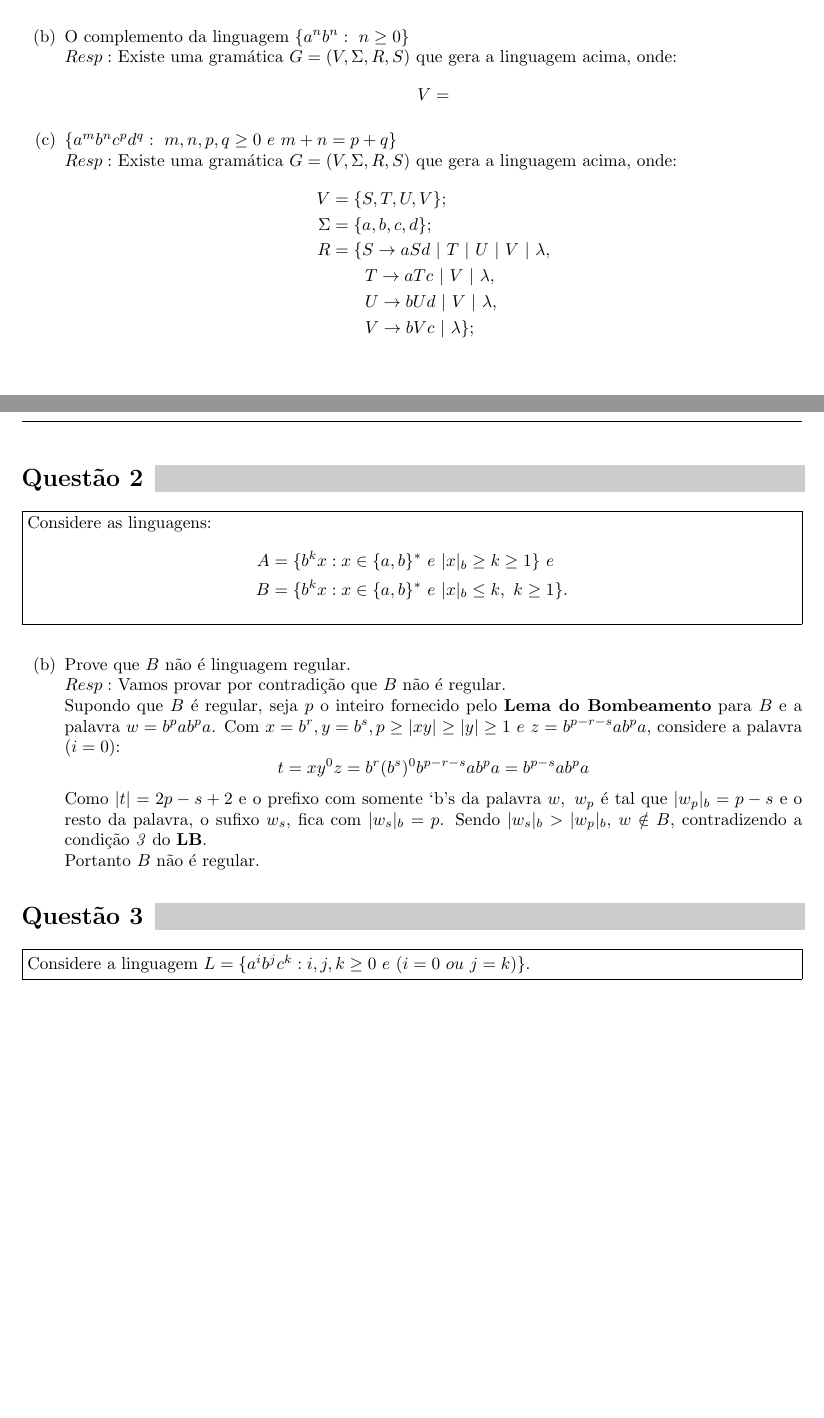
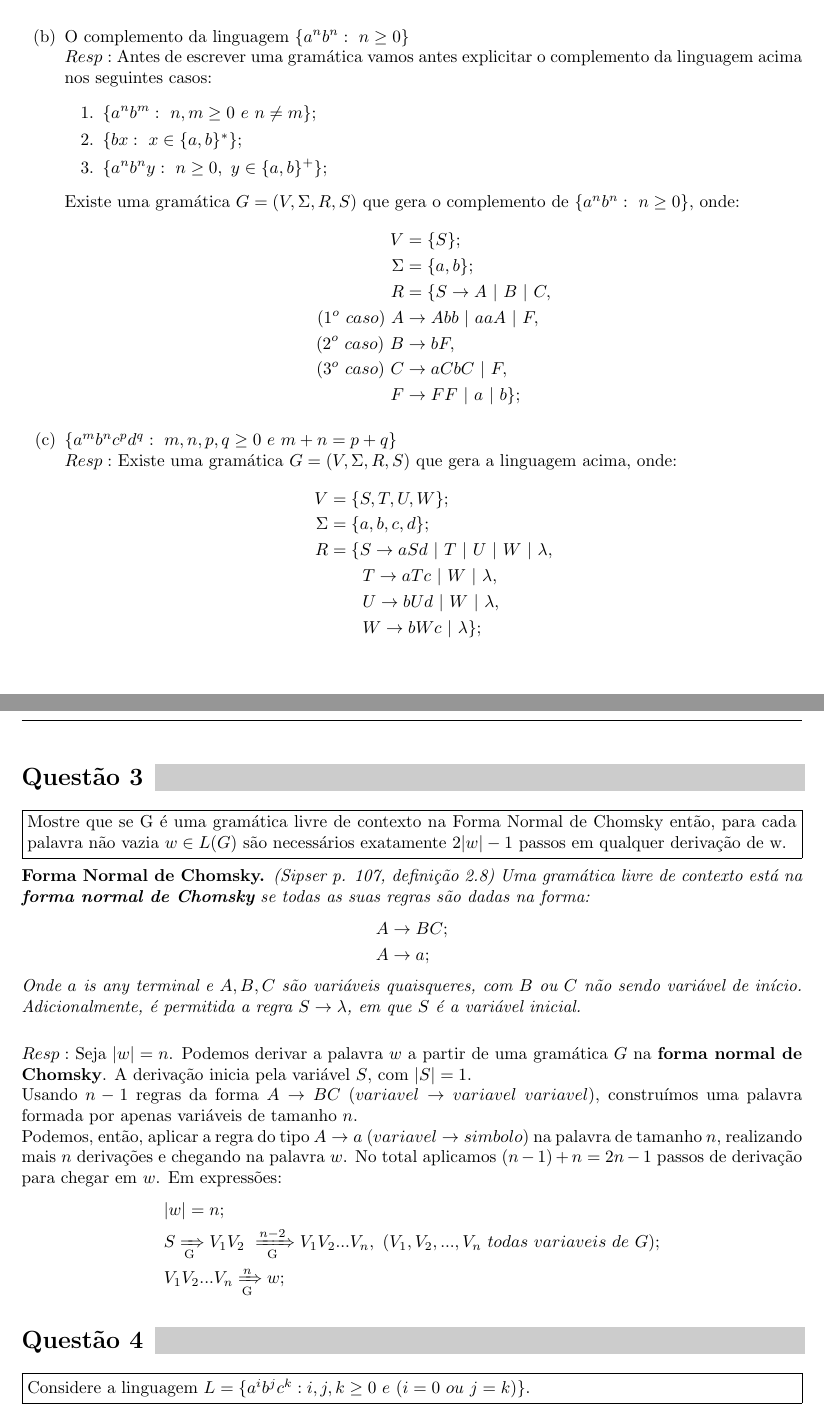
Before and after one commit to antfobe/ime, a LaTeX problem sheet (texes/MAC4722_L6.tex): two parts of pages 1 and 2 of 2, joined at a grey line, cut so that both start at the same text, the shorter picture padded with empty space. Compiled offline with pdfLaTeX.

Commit message:
done MAC4722L6Q3

```diff
--- a/texes/MAC4722_L6.tex
+++ b/texes/MAC4722_L6.tex
@@ -9,13 +9,15 @@
 
 \usepackage[utf8]{inputenc}
 \usepackage{amsthm}
+\usepackage{mathtools}
+
 \usepackage{tikz}
 \usetikzlibrary{automata,positioning}
 
 \usepackage{graphicx}
 \graphicspath{ {images/} }
 
-\newtheorem*{theorem}{Lema do Bombeamento}
+\newtheorem*{theorem}{Forma Normal de Chomsky}
 
 % Set up your name, the course name and the homework set number.
 \homeworksetup{
@@ -31,38 +33,54 @@
 \question{Escreva uma gramática livre de contexto para cada uma das linguagens a seguir. Explique cada uma das regras de substituição de sua gramática para justificar porque a linguagem gerada pela sua gramática é a correspondente linguagem do enunciado.}
 	\begin{itemize}
 		\item[(b)] O complemento da linguagem $\{a^n b^n:\ n \geq 0\}$\\
-		$Resp:$ Existe uma gramática $G = (V, \Sigma, R, S)$ que gera a linguagem acima, onde: % ($https://math.stackexchange.com/questions/550756/how-to-create-a-grammar-for-complement-of-anbn$)
-		\[V = \]
+		$Resp:$ Antes de escrever uma gramática vamos antes explicitar o complemento da linguagem acima nos seguintes casos:
+		\begin{enumerate}
+			\item $\{a^n b^m:\ n,m \geq 0\ e\ n \neq m\}$;
+			\item $\{b x:\ x \in \{a,b\}^*\}$;
+			\item $\{a^n b^n y:\ n \geq 0,\ y \in \{a,b\}^+\}$;
+		\end{enumerate}		 Existe uma gramática $G = (V, \Sigma, R, S)$ que gera o complemento de $\{a^n b^n:\ n \geq 0\}$, onde: % ($https://math.stackexchange.com/questions/550756/how-to-create-a-grammar-for-complement-of-anbn$)
+		\begin{align*}
+			V &= \{S\};\\
+			\Sigma &= \{a,b\};\\
+			R &= \{S \rightarrow A\ |\ B\ |\ C,\\
+			(1^o\ caso)\ A & \rightarrow Abb\ |\ aaA\ |\ F,\\
+			(2^o\ caso)\ B & \rightarrow bF,\\
+			(3^o\ caso)\ C & \rightarrow aCbC\ |\ F,\\
+			F & \rightarrow FF\ |\ a\ |\ b\};
+		\end{align*}
 		\item[(c)] $\{a^m b^n c^p d^q:\ m,n,p,q \geq 0\ e\ m + n = p + q\}$\\
 		$Resp:$ Existe uma gramática $G = (V, \Sigma, R, S)$ que gera a linguagem acima, onde: % $(https://cs.stackexchange.com/questions/83150/is-this-language-context-free-l-ambncpdq-mn-pq)$
 		\begin{align*}
-			V &= \{S, T, U, V\};\\
+			V &= \{S, T, U, W\};\\
 			\Sigma &= \{a,b,c,d\};\\
-			R &= \{S \rightarrow aSd\ |\ T\ |\ U\ |\ V\ |\ \lambda,\\
-				&\qquad	T \rightarrow aTc\ |\ V\ |\ \lambda, \\
-				&\qquad	U \rightarrow bUd\ |\ V\ |\ \lambda, \\
-				&\qquad	V \rightarrow bVc\ |\ \lambda\};
+			R &= \{S \rightarrow aSd\ |\ T\ |\ U\ |\ W\ |\ \lambda,\\
+				&\qquad	T \rightarrow aTc\ |\ W\ |\ \lambda, \\
+				&\qquad	U \rightarrow bUd\ |\ W\ |\ \lambda, \\
+				&\qquad	W \rightarrow bWc\ |\ \lambda\};
 		\end{align*}
 	\end{itemize}
 \pagebreak
 
-\problem*{2}
-\question{Considere as linguagens:
-	\begin{align*}
-		A &= \{b^kx: x \in \{a,b\}^*\ e\ |x|_b \geq k \geq 1\}\ e\\
-		B &= \{b^kx: x \in \{a,b\}^*\ e\ |x|_b \leq k,\ k \geq 1\}.
-	\end{align*}
-}
-	\begin{enumerate}
-		\item[(b)] Prove que $B$ não é linguagem regular.\\
-		$Resp:$ Vamos provar por contradição que $B$ não é regular.\\
-			Supondo que $B$ é regular, seja $p$ o inteiro fornecido pelo \textbf{Lema do Bombeamento} para $B$ e a palavra $w = b^pab^pa$. Com $x = b^r, y = b^{s}, p \geq |xy| \geq |y| \geq 1\ e\ z = b^{p-r-s}ab^pa$, considere a palavra ($i = 0$):
-			\[t = xy^0z = b^r(b^s)^0b^{p-r-s}ab^pa = b^{p-s}ab^pa\]
-			Como $|t|=2p-s+2$ e o prefixo com somente `b's da palavra $w,\ w_p$ é tal que $|w_p|_b = p - s$ e o resto da palavra, o sufixo $w_s$, fica com $|w_s|_b = p$. Sendo $|w_s|_b > |w_p|_b$, $w \notin B$, contradizendo a condição \textit{3} do \textbf{LB}.\\
-			Portanto $B$ não é regular.
-	\end{enumerate}
+\problem*{3}
+\question{Mostre que se G é uma gramática livre de contexto na Forma Normal de Chomsky então, para cada palavra não vazia $w \in L(G)$ são necessários exatamente $2|w| - 1$ passos em qualquer derivação de w.}
+	\begin{theorem}
+		(Sipser p. 107, definição 2.8) Uma gramática livre de contexto está na \textbf{forma normal de Chomsky} se todas as suas regras são dadas na forma:
+		\begin{align*}
+			A & \rightarrow BC; \\
+			A & \rightarrow a;
+		\end{align*}
+		Onde $a$ is any terminal e $A,B,C$ são variáveis quaisqueres, com $B$ ou $C$ não sendo variável de início. Adicionalmente, é permitida a regra $S \rightarrow \lambda$, em que $S$ é a variável inicial.
+	\end{theorem}
+	$Resp:$ Seja $|w| = n$. Podemos derivar a palavra $w$ a partir de uma gramática $G$ na \textbf{forma normal de Chomsky}. A derivação inicia pela variável $S$, com $|S| = 1$.\\
+	Usando $n-1$ regras da forma $A \rightarrow BC\ (variavel \rightarrow variavel\ variavel)$, construímos uma palavra formada por apenas variáveis de tamanho $n$.\\
+	Podemos, então, aplicar a regra do tipo $A \rightarrow a\ (variavel \rightarrow simbolo)$ na palavra de tamanho $n$, realizando mais $n$ derivações e chegando na palavra $w$. No total aplicamos $(n - 1) + n = 2n -1$ passos de derivação para chegar em $w$. Em expressões:
+		\begin{align*}
+			& |w| = n; \\
+			& S \xRightarrow[\text{G}]{} V_1V_2\ \xRightarrow[\text{G}]{n-2} V_1V_2...V_n,\  (V_1,V_2,...,V_n\ todas\ variaveis\ de\ G); \\
+			& V_1V_2...V_n \xRightarrow[\text{G}]{n} w;
+		\end{align*}
 
-\problem*{3}
+\problem*{4}
 \question{Considere a linguagem $L = \{a^i b^j c^k: i,j,k \geq 0\ e\ (i = 0\ ou\ j = k)\}.$}
 	\begin{itemize}
 		\item[(a)] Prove que L não é regular.\\
```
Also changed, not shown: eps/mac5742_ep6/Makefile.
